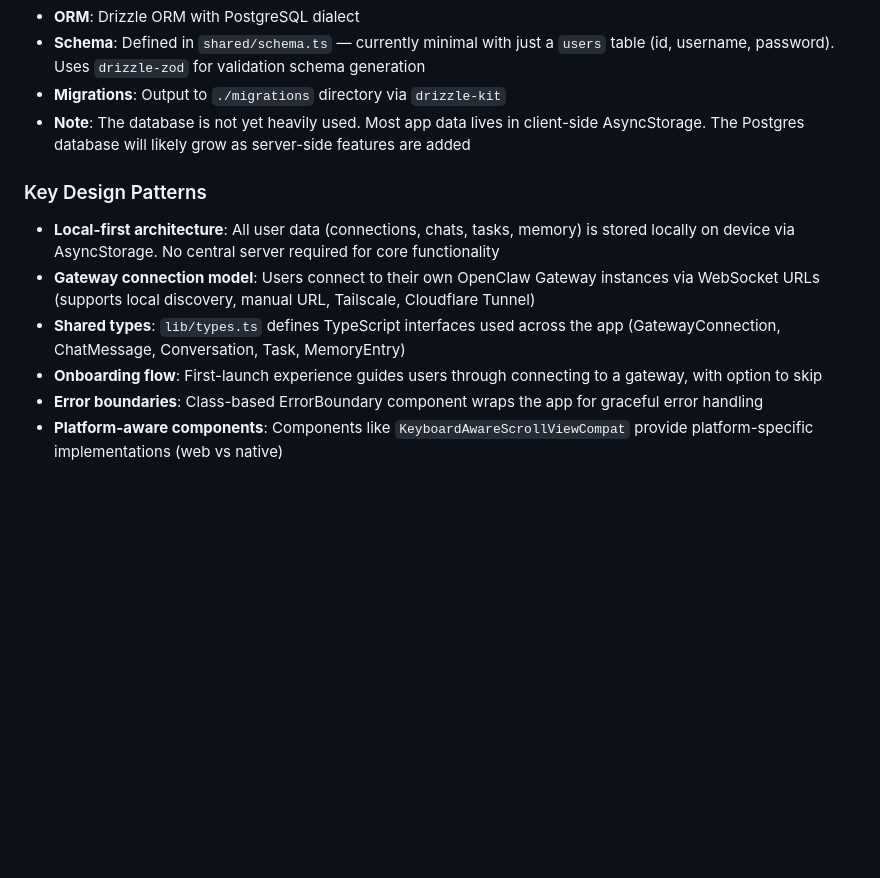
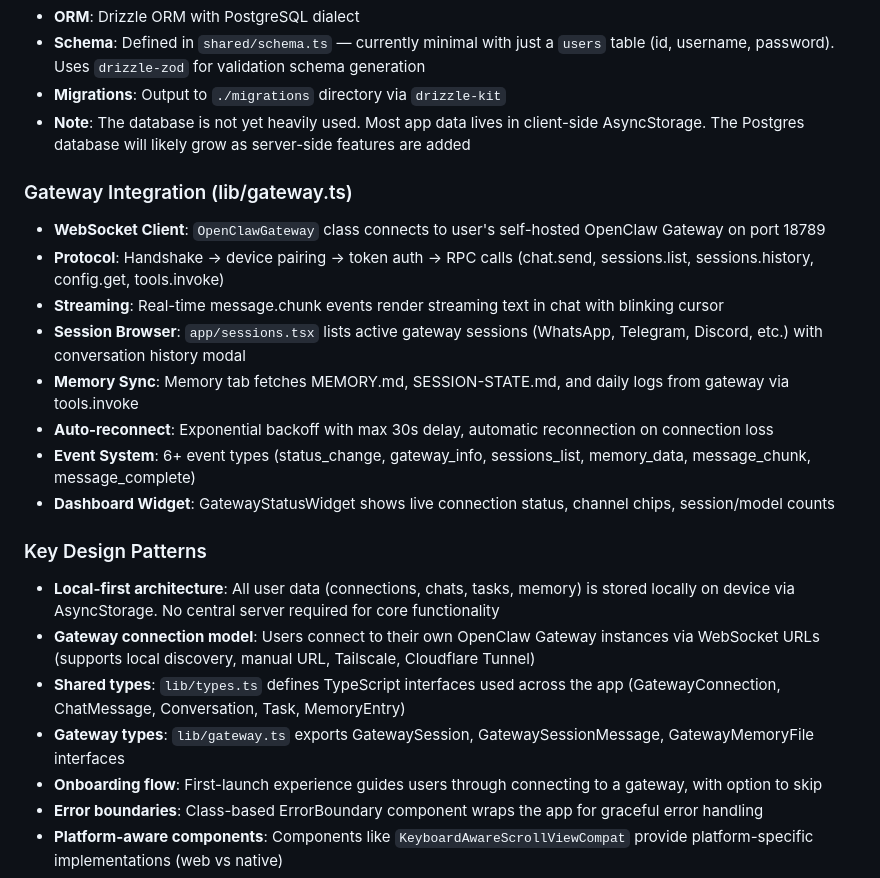
Before and after one commit to wwk5q8z6kk-bit/ClawBase, a Markdown page: replit.md, the part around the change. GitHub-like rendering; blank space fills up the shorter version.

Commit message:
Add features for connecting to and managing a self-hosted AI gateway
Integrate WebSocket client for real-time communication with the OpenClaw Gateway, enabling streaming chat, session browsing, memory synchronization, and a dashboard status widget.

Replit-Commit-Author: Agent
Replit-Commit-Session-Id: 5e4643f4-5723-4a9a-80a4-86c20c3f990b
Replit-Commit-Checkpoint-Type: full_checkpoint
Replit-Commit-Event-Id: f175b154-d2f1-47f9-b1c4-963451dc8180
Replit-Commit-Screenshot-Url: https://storage.googleapis.com/screenshot-production-us-central1/34f1747c-ff18-40ea-8929-0e702bd9f8cf/5e4643f4-5723-4a9a-80a4-86c20c3f990b/FTHJAR3
Replit-Helium-Checkpoint-Created: true

```diff
--- a/replit.md
+++ b/replit.md
@@ -33,10 +33,21 @@ Preferred communication style: Simple, everyday language.
 - **Migrations**: Output to `./migrations` directory via `drizzle-kit`
 - **Note**: The database is not yet heavily used. Most app data lives in client-side AsyncStorage. The Postgres database will likely grow as server-side features are added
 
+### Gateway Integration (lib/gateway.ts)
+- **WebSocket Client**: `OpenClawGateway` class connects to user's self-hosted OpenClaw Gateway on port 18789
+- **Protocol**: Handshake → device pairing → token auth → RPC calls (chat.send, sessions.list, sessions.history, config.get, tools.invoke)
+- **Streaming**: Real-time message.chunk events render streaming text in chat with blinking cursor
+- **Session Browser**: `app/sessions.tsx` lists active gateway sessions (WhatsApp, Telegram, Discord, etc.) with conversation history modal
+- **Memory Sync**: Memory tab fetches MEMORY.md, SESSION-STATE.md, and daily logs from gateway via tools.invoke
+- **Auto-reconnect**: Exponential backoff with max 30s delay, automatic reconnection on connection loss
+- **Event System**: 6+ event types (status_change, gateway_info, sessions_list, memory_data, message_chunk, message_complete)
+- **Dashboard Widget**: GatewayStatusWidget shows live connection status, channel chips, session/model counts
+
 ### Key Design Patterns
 - **Local-first architecture**: All user data (connections, chats, tasks, memory) is stored locally on device via AsyncStorage. No central server required for core functionality
 - **Gateway connection model**: Users connect to their own OpenClaw Gateway instances via WebSocket URLs (supports local discovery, manual URL, Tailscale, Cloudflare Tunnel)
 - **Shared types**: `lib/types.ts` defines TypeScript interfaces used across the app (GatewayConnection, ChatMessage, Conversation, Task, MemoryEntry)
+- **Gateway types**: `lib/gateway.ts` exports GatewaySession, GatewaySessionMessage, GatewayMemoryFile interfaces
 - **Onboarding flow**: First-launch experience guides users through connecting to a gateway, with option to skip
 - **Error boundaries**: Class-based ErrorBoundary component wraps the app for graceful error handling
 - **Platform-aware components**: Components like `KeyboardAwareScrollViewCompat` provide platform-specific implementations (web vs native)
```
